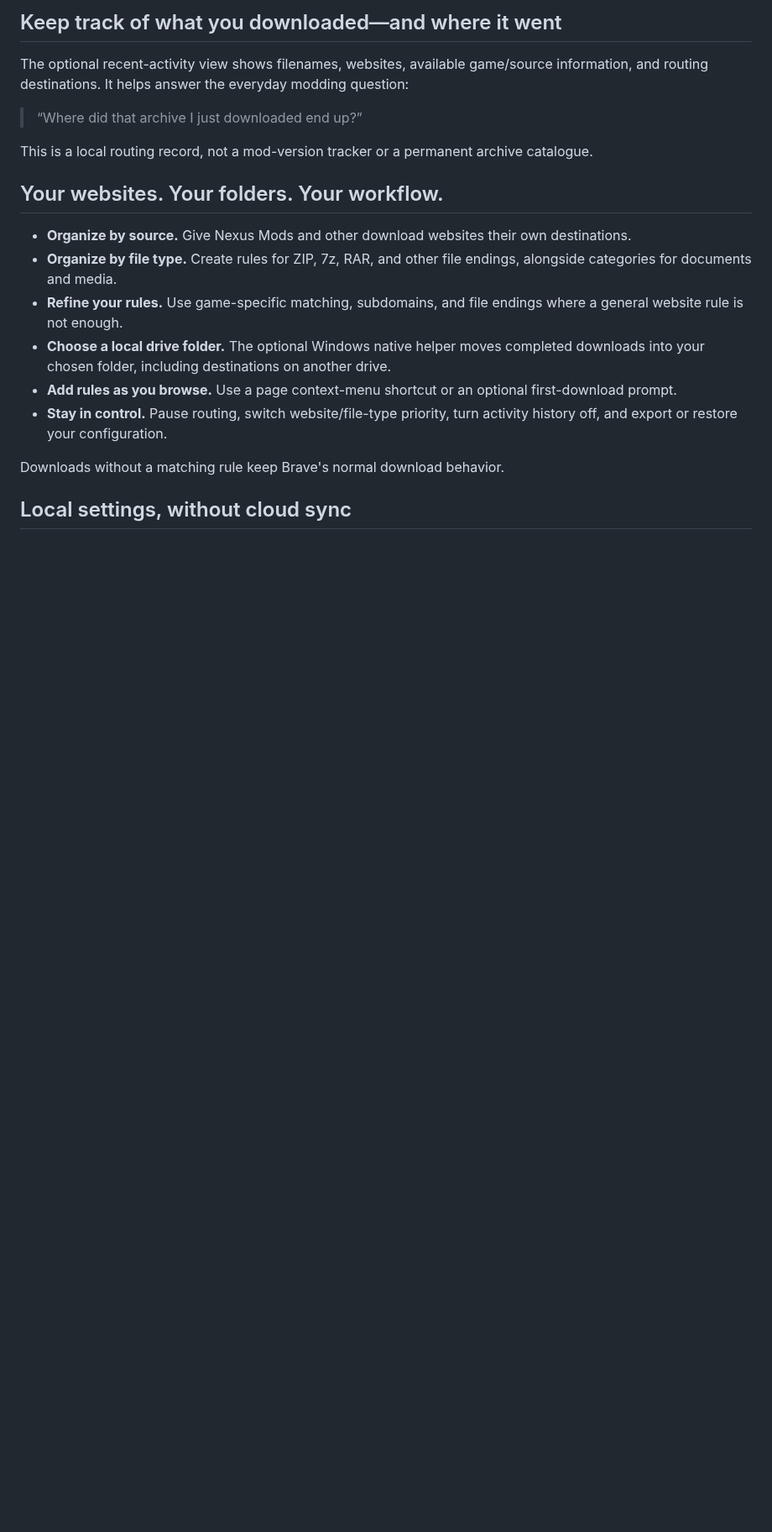
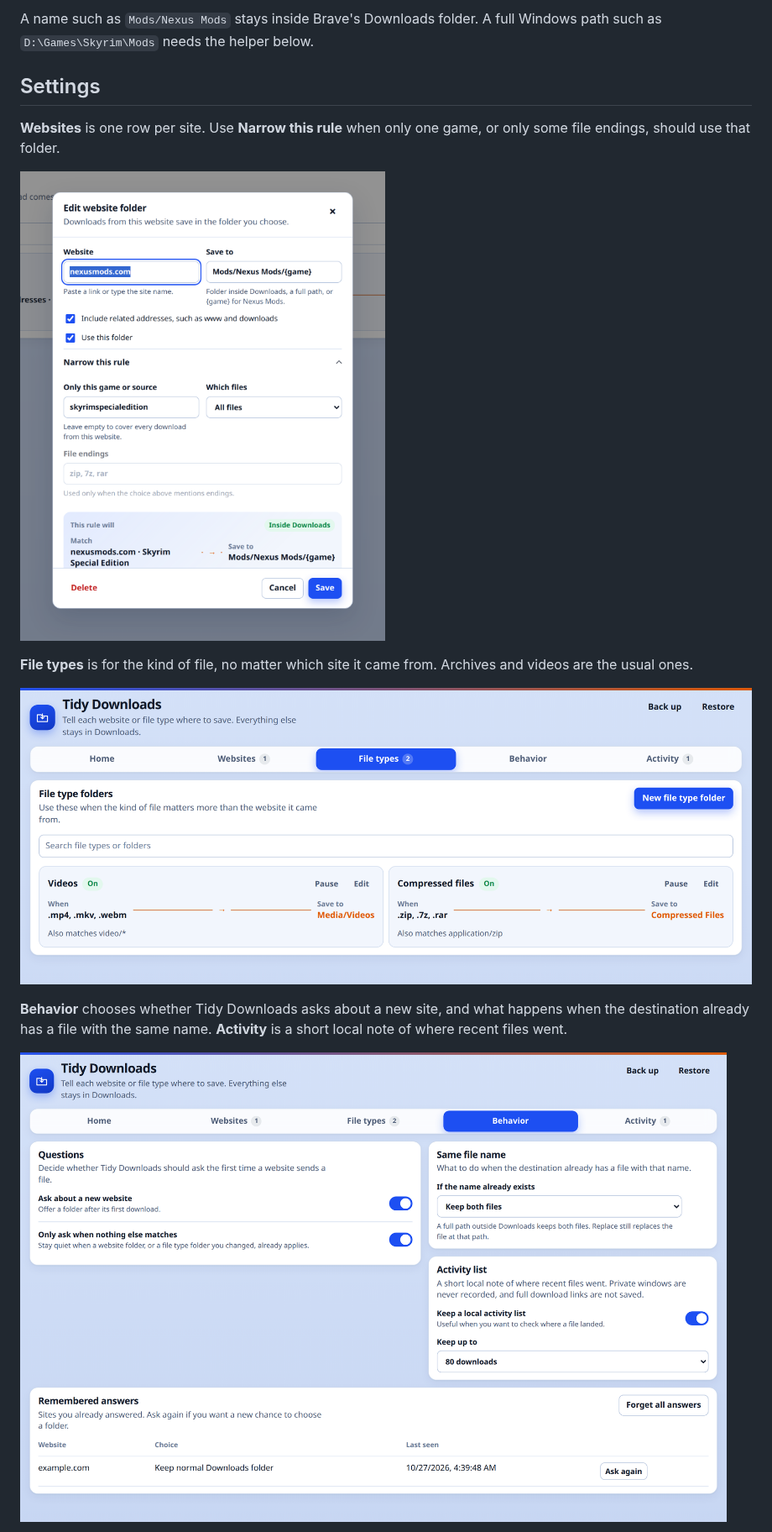
Before and after one commit to beryllium22/DownloadManagerExtensionTest, a Markdown page: README.md, the part around one of its changes. Shown at 84% size. Rendered like a GitHub page; pictures changed too: docs/images/behavior-tab.png (added), docs/images/file-types-tab.png (added), docs/images/narrow-rule-one-game.png (added); blank space fills up the shorter version.

Commit message:
Add a short install guide and screenshots for new users.
Co-authored-by: beryllium22 <beryllium22@users.noreply.github.com>

```diff
--- a/README.md
+++ b/README.md
@@ -32,22 +30,17 @@ Add game-specific rules when you want more control, or use the shared rule to ke
 
-## Keep track of what you downloaded—and where it went
+A name such as `Mods/Nexus Mods` stays inside Brave's Downloads folder. A full Windows path such as `D:\Games\Skyrim\Mods` needs the helper below.
 
-The optional recent-activity view shows filenames, websites, available game/source information, and routing destinations. It helps answer the everyday modding question:
+## Settings
 
-> “Where did that archive I just downloaded end up?”
+**Websites** is one row per site. Use **Narrow this rule** when only one game, or only some file endings, should use that folder.
 
-This is a local routing record, not a mod-version tracker or a permanent archive catalogue.
+![A website rule narrowed to one game](docs/images/narrow-rule-one-game.png)
 
-## Your websites. Your folders. Your workflow.
+**File types** is for the kind of file, no matter which site it came from. Archives and videos are the usual ones.
 
-- **Organize by source.** Give Nexus Mods and other download websites their own destinations.
-- **Organize by file type.** Create rules for ZIP, 7z, RAR, and other file endings, alongside categories for documents and media.
-- **Refine your rules.** Use game-specific matching, subdomains, and file endings where a general website rule is not enough.
-- **Choose a local drive folder.** The optional Windows native helper moves completed downloads into your chosen folder, including destinations on another drive.
-- **Add rules as you browse.** Use a page context-menu shortcut or an optional first-download prompt.
-- **Stay in control.** Pause routing, switch website/file-type priority, turn activity history off, and export or restore your configuration.
+![File type folders](docs/images/file-types-tab.png)
 
-Downloads without a matching rule keep Brave's normal download behavior.
+**Behavior** chooses whether Tidy Downloads asks about a new site, and what happens when the destination already has a file with the same name. **Activity** is a short local note of where recent files went.
 
-## Local settings, without cloud sync
+![Behavior settings](docs/images/behavior-tab.png)
 
```
Also changed, not shown: other parts of README.md (+56 -105 lines), docs/images/activity-tab.png (added), docs/images/popup-next-download.png (added), docs/images/popup-suggestions.png (added).
